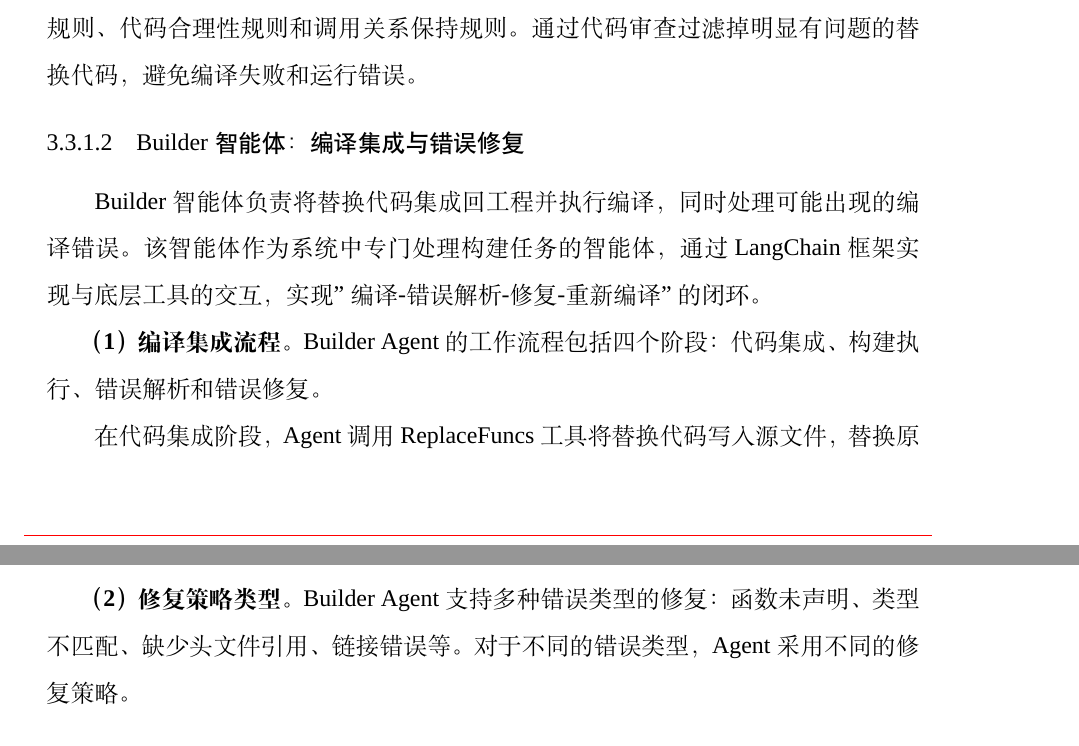
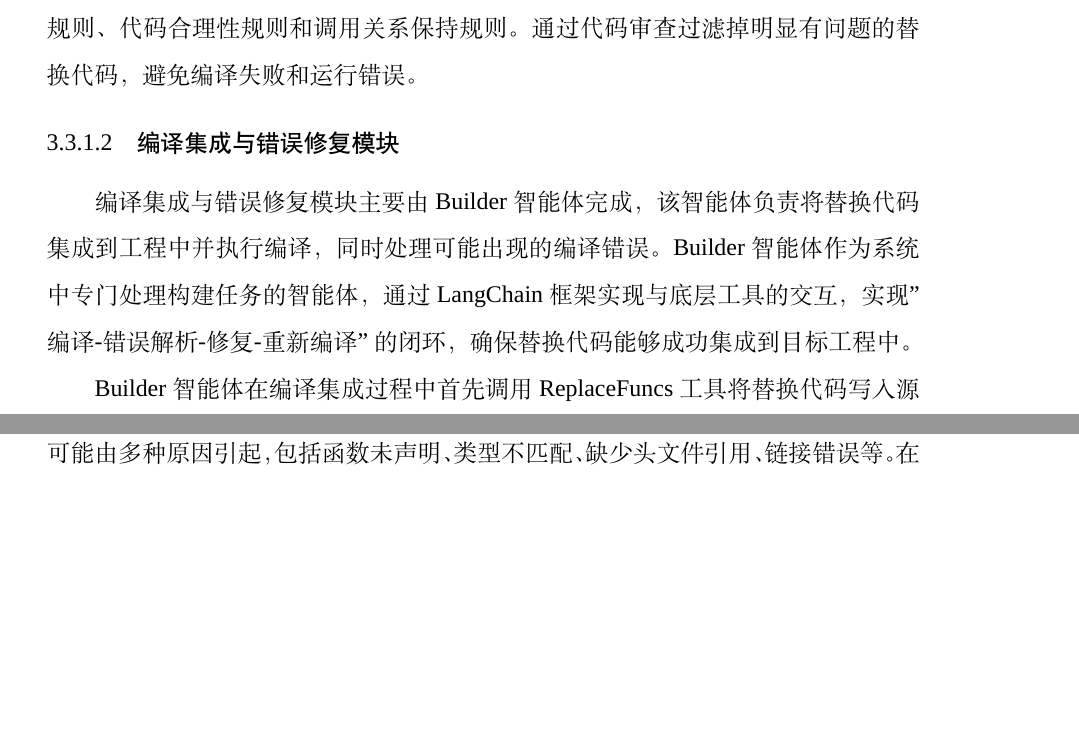
Before and after one commit to fireknight-hJ/my_thesis, a LaTeX thesis (main.tex, which reads body/chap03.tex): two parts of pages 41 and 42 of 86, joined at a grey line, cut so that both start at the same text, the shorter picture padded with empty space. Compiled offline with XeLaTeX; a missing font is replaced by an installed copy or a similar font; a LaTeX package or settings file that is missing is left out.

Commit message:
重构3.3.1.2节为编译集成与错误修复模块
- 将标题从'Builder 智能体：编译集成与错误修复'改为'编译集成与错误修复模块'
- 主要讲解Builder智能体负责编译项目、分析编译错误并修复
- 详细说明编译错误的类型和修复策略：
  - 函数未声明、类型不匹配、缺少头文件、链接错误
  - 驱动替换时错误引入位置变量（ErrorCode、PLLR等结构体成员）
- 合并小段，每个段落至少4-5行，避免频繁分段
- 删除重复内容，优化章节结构
- 参考文档：/home/haojie/workspace/lcmhalmcp/doc/fatfs_build_errors_202603.md
- PDF编译成功（87页）

```diff
--- a/body/chap03.tex
+++ b/body/chap03.tex
@@ -420,11 +420,11 @@ Classifier Agent 基于函数源码和静态分析结果，通过图式工作流
 
 \textbf{（4）验证阶段}。代码生成后，智能体会调用 VerifyReplacement 工具进行代码审查。代码审查基于预定义的规则进行判断，主要包括签名一致性规则、语义保持性规则、代码合理性规则和调用关系保持规则。通过代码审查过滤掉明显有问题的替换代码，避免编译失败和运行错误。
 
-\subsubsection{Builder 智能体：编译集成与错误修复}
+\subsubsection{编译集成与错误修复模块}
 
-Builder 智能体负责将替换代码集成回工程并执行编译，同时处理可能出现的编译错误。该智能体作为系统中专门处理构建任务的智能体，通过 LangChain 框架实现与底层工具的交互，实现"编译-错误解析-修复-重新编译"的闭环。
+编译集成与错误修复模块主要由 Builder 智能体完成，该智能体负责将替换代码集成到工程中并执行编译，同时处理可能出现的编译错误。Builder 智能体作为系统中专门处理构建任务的智能体，通过 LangChain 框架实现与底层工具的交互，实现"编译-错误解析-修复-重新编译"的闭环，确保替换代码能够成功集成到目标工程中。
 
-\textbf{（1）编译集成流程}。Builder Agent 的工作流程包括四个阶段：代码集成、构建执行、错误解析和错误修复。
+Builder 智能体在编译集成过程中首先调用 ReplaceFuncs 工具将替换代码写入源文件，替换原函数的定义。该工具会在替换前保存原始函数的定义，以便在出现问题时能够恢复。随后，智能体调用 BuildProject 工具执行项目的构建脚本（如 Makefile、CMakefile），执行完整的编译链接流程。在构建过程中，智能体实时监控构建输出和错误输出，确保能够及时捕获编译过程中的任何问题。
 
-在代码集成阶段，Agent 调用 ReplaceFuncs 工具将替换代码写入源文件，替换原函数的定义。ReplaceFuncs 工具会在替换前保存原始函数的定义，以便在出现问题时能够恢复。
+当编译出现错误时，Builder 智能体会分析编译失败的成因并做出修复。编译错误可能由多种原因引起，包括函数未声明、类型不匹配、缺少头文件引用、链接错误等。在驱动函数替换场景中，常见的错误类型包括替换代码中使用了目标芯片 HAL 中不存在的结构体成员（如 STM32F401 的 TIM_HandleTypeDef 没有 ErrorCode 成员，RCC_PLLInitTypeDef 没有 PLLR 成员），或者函数声明与头文件声明不一致（如将非静态函数声明为静态）。
 
@@ -435,6 +433,4 @@ Builder 智能体负责将替换代码集成回工程并执行编译，同时处
-在错误修复阶段，对于编译错误，Agent 生成修复建议并调用相应工具进行修复。修复策略包括：调整代码语法、修正类型错误、补充缺失的头文件引用、调整编译选项等。修复完成后，Agent 重新执行编译。
-
-\textbf{（2）修复策略类型}。Builder Agent 支持多种错误类型的修复：函数未声明、类型不匹配、缺少头文件引用、链接错误等。对于不同的错误类型，Agent 采用不同的修复策略。
+Builder 智能体的错误修复能力来源于其工具链和提示词设计。智能体通过调用 GetFunctionInfo、GetMMIOFunctionInfo 等工具获取函数的完整信息和上下文，通过分析编译器的错误输出定位问题函数，然后调用 UpdateFunctionReplacement 工具将修复后的代码写入数据管理器。智能体的提示词明确要求其在遇到构建失败时先调用 BuildProject，根据 stderr 只针对第一个错误对应的一个函数调用 GetFunctionInfo 和 GetMMIOFunctionInfo，然后调用 UpdateFunctionReplacement 或 FixFunctionBuildErrors，再执行 BuildProject。这种设计避免了智能体对多个函数轮番查信息而消耗步数，确保了错误修复的效率和准确性。
 
 \subsubsection{替换函数检验与修正模块}
 
```
Also changed, not shown: body/chap03.tex (18 more changed lines).
